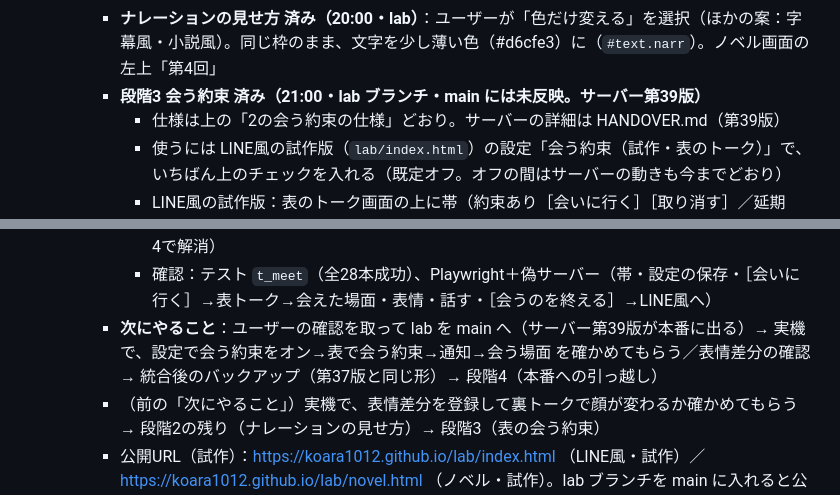
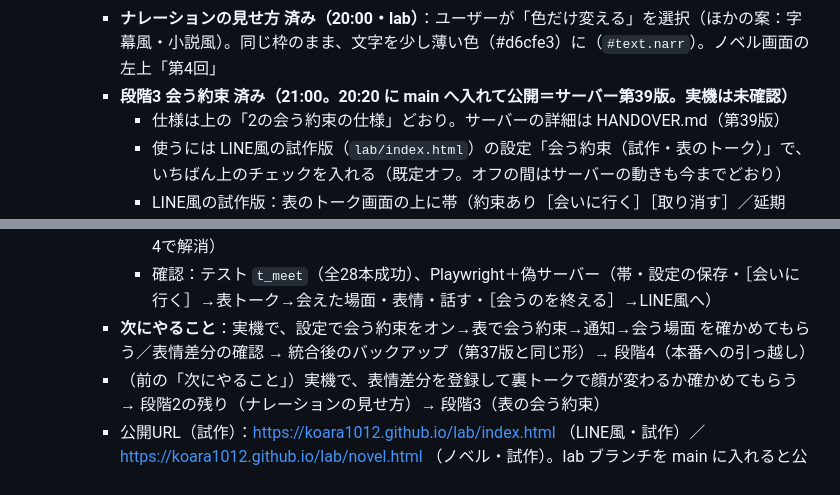
Before and after one commit to koara1012/koara1012.github.io, a Markdown page: AKARI_HANDOVER.md, 2 parts joined by grey strips. GitHub-like rendering.

Commit message:
引き継ぎメモ：会う約束を main に入れた（サーバー第39版）
Co-Authored-By: Claude Opus 5.5 <noreply@anthropic.com>
Claude-Session: https://claude.ai/code/session_01LvxbyPigdbbeZ6ivqCeNrM

```diff
--- a/AKARI_HANDOVER.md
+++ b/AKARI_HANDOVER.md
@@ -161,14 +161,14 @@ iPhone（Safari / ホーム画面に追加）
       - 最終チェックで直したこと：《表情》のあとに＊が来た返事をナレーションとして扱う（テストに追加）／「LINE風のキャラ」のつなぎを外したら、サーバーの表情も消す／表情の名前から《》を取り除く
       - **main に入れると、サーバーも自動で本番に出る**（Workers Builds）。入れる前にユーザーに確認する
     - **ナレーションの見せ方 済み（20:00・lab）**：ユーザーが「色だけ変える」を選択（ほかの案：字幕風・小説風）。同じ枠のまま、文字を少し薄い色（#d6cfe3）に（`#text.narr`）。ノベル画面の左上「第4回」
-    - **段階3 会う約束 済み（21:00・lab ブランチ・main には未反映。サーバー第39版）**
+    - **段階3 会う約束 済み（21:00。20:20 に main へ入れて公開＝サーバー第39版。実機は未確認）**
       - 仕様は上の「2の会う約束の仕様」どおり。サーバーの詳細は HANDOVER.md（第39版）
       - 使うには LINE風の試作版（`lab/index.html`）の設定「会う約束（試作・表のトーク）」で、いちばん上のチェックを入れる（既定オフ。オフの間はサーバーの動きも今までどおり）
       - LINE風の試作版：表のトーク画面の上に帯（約束あり［会いに行く］［取り消す］／延期［日時を決め直す］［取り消す］／会っている［続きへ］／行けなかった［日時を決め直す］［取り消す］）。設定にモード（全員・キャラごと）
       - ノベル：`?meet=<id>` で表トーク（kind 'omote'）。会えた場面から始まり、［会うのを終える］でまとめが表の記憶に入り、LINE風へ戻る。表情は「表」にチェックのあるものをサーバーへ
       - 通知のタップは `https://koara1012.github.io/lab/novel.html?from=line&meet=<id>` を開く（本番の LINE風アプリの通知から。ホーム画面のアプリだと Safari で開くことがある＝段階4で解消）
       - 確認：テスト `t_meet`（全28本成功）、Playwright＋偽サーバー（帯・設定の保存・［会いに行く］→表トーク→会えた場面・表情・話す・［会うのを終える］→LINE風へ）
-    - **次にやること**：ユーザーの確認を取って lab を main へ（サーバー第39版が本番に出る）→ 実機で、設定で会う約束をオン→表で会う約束→通知→会う場面 を確かめてもらう／表情差分の確認 → 統合後のバックアップ（第37版と同じ形）→ 段階4（本番への引っ越し）
+    - **次にやること**：実機で、設定で会う約束をオン→表で会う約束→通知→会う場面 を確かめてもらう／表情差分の確認 → 統合後のバックアップ（第37版と同じ形）→ 段階4（本番への引っ越し）
     - （前の「次にやること」）実機で、表情差分を登録して裏トークで顔が変わるか確かめてもらう → 段階2の残り（ナレーションの見せ方）→ 段階3（表の会う約束）
     - 公開URL（試作）：https://koara1012.github.io/lab/index.html （LINE風・試作）／ https://koara1012.github.io/lab/novel.html （ノベル・試作）。lab ブランチを main に入れると公開される
   - 2つのアプリの**統合**も相談済み（メリット：保存場所・アイコン・キャラ・記憶が一本化、流れが自然。デメリット：今のLINE風アプリを壊す危険・作業が大きい・縦横の切り替え・素材だけ端末に分けて保存）
```
